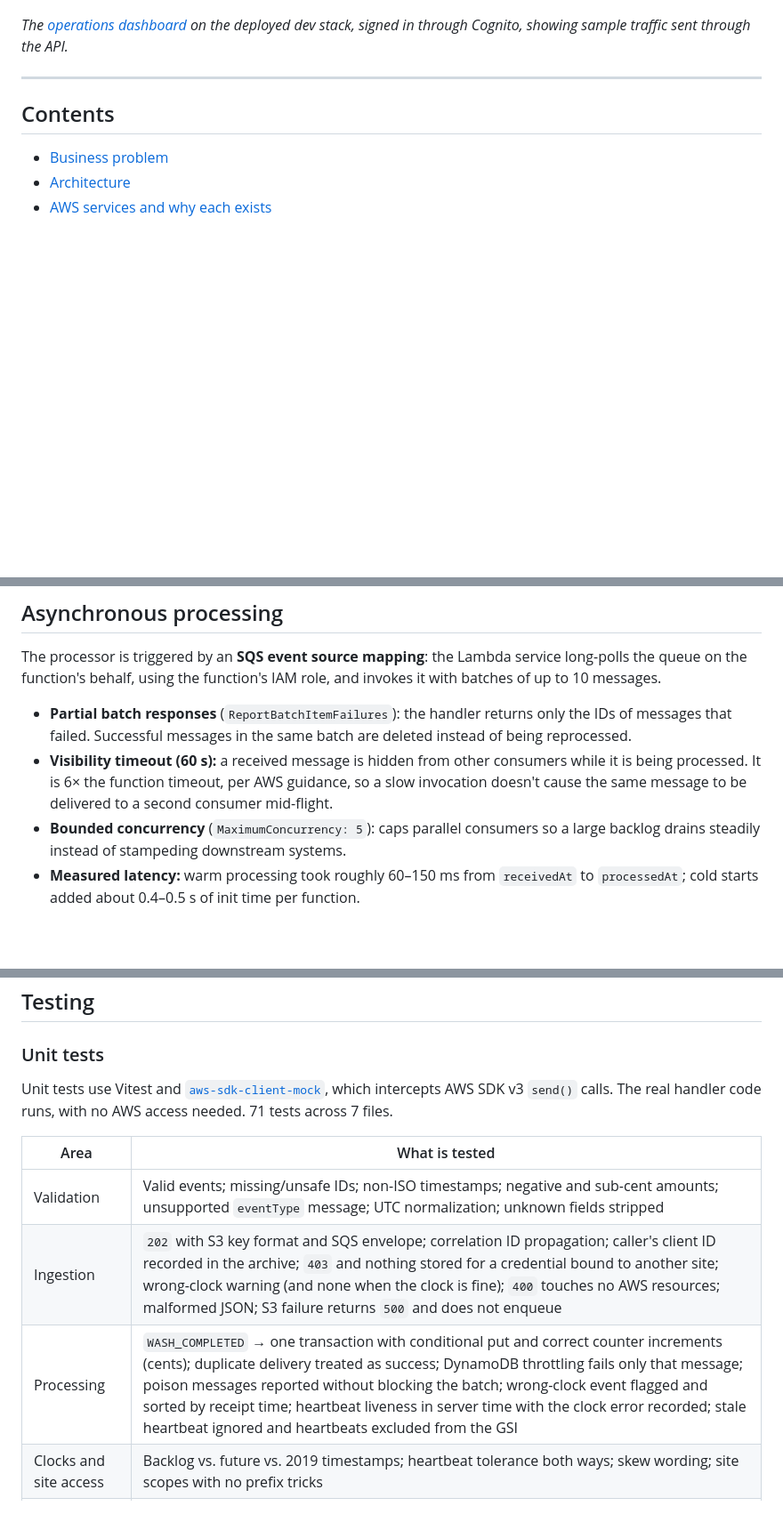
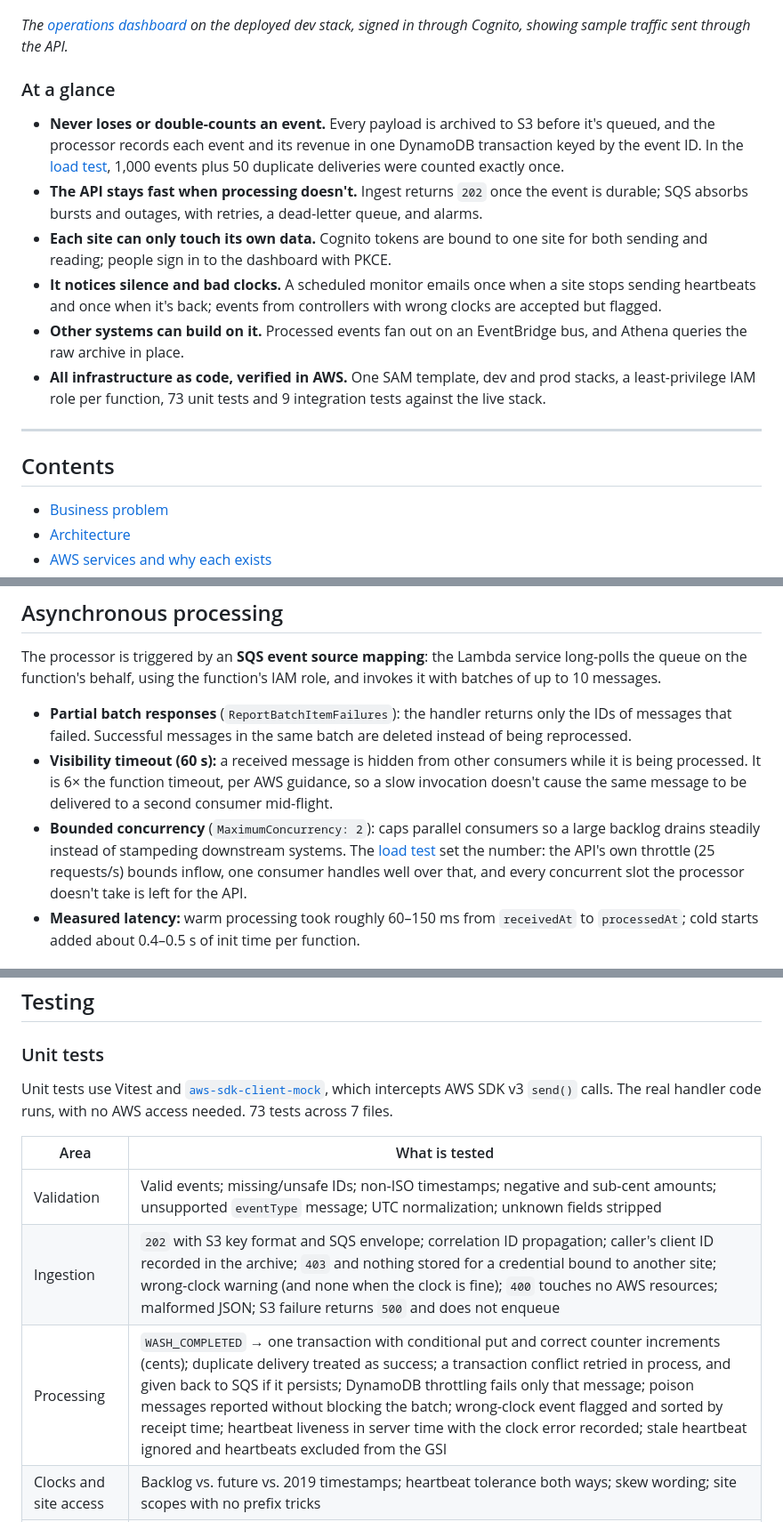
Before and after one commit to JesDiaz01/Washop-aws, a Markdown page: README.md, 3 parts joined by grey strips. Shown at 89% size. Rendered like a GitHub page; blank space fills up the shorter version.

```diff
--- a/README.md
+++ b/README.md
@@ -11,6 +11,15 @@ Built with **TypeScript**, **AWS Lambda (Node.js 22)**, **API Gateway**, **Cogni
 ![The WashOps operations dashboard: site KPIs, a site online, and recent activity including an equipment fault and an event flagged for a controller clock running 2 hours fast](docs/dashboard.png)
 
 *The [operations dashboard](#operations-dashboard) on the deployed dev stack, signed in through Cognito, showing sample traffic sent through the API.*
+
+### At a glance
+
+- **Never loses or double-counts an event.** Every payload is archived to S3 before it's queued, and the processor records each event and its revenue in one DynamoDB transaction keyed by the event ID. In the [load test](#load-test), 1,000 events plus 50 duplicate deliveries were counted exactly once.
+- **The API stays fast when processing doesn't.** Ingest returns `202` once the event is durable; SQS absorbs bursts and outages, with retries, a dead-letter queue, and alarms.
+- **Each site can only touch its own data.** Cognito tokens are bound to one site for both sending and reading; people sign in to the dashboard with PKCE.
+- **It notices silence and bad clocks.** A scheduled monitor emails once when a site stops sending heartbeats and once when it's back; events from controllers with wrong clocks are accepted but flagged.
+- **Other systems can build on it.** Processed events fan out on an EventBridge bus, and Athena queries the raw archive in place.
+- **All infrastructure as code, verified in AWS.** One SAM template, dev and prod stacks, a least-privilege IAM role per function, 73 unit tests and 9 integration tests against the live stack.
 
 ---
 
@@ -161,7 +170,7 @@ The processor is triggered by an **SQS event source mapping**: the Lambda servic
 
 - **Partial batch responses** (`ReportBatchItemFailures`): the handler returns only the IDs of messages that failed. Successful messages in the same batch are deleted instead of being reprocessed.
 - **Visibility timeout (60 s):** a received message is hidden from other consumers while it is being processed. It is 6× the function timeout, per AWS guidance, so a slow invocation doesn't cause the same message to be delivered to a second consumer mid-flight.
-- **Bounded concurrency** (`MaximumConcurrency: 5`): caps parallel consumers so a large backlog drains steadily instead of stampeding downstream systems.
+- **Bounded concurrency** (`MaximumConcurrency: 2`): caps parallel consumers so a large backlog drains steadily instead of stampeding downstream systems. The [load test](#load-test) set the number: the API's own throttle (25 requests/s) bounds inflow, one consumer handles well over that, and every concurrent slot the processor doesn't take is left for the API.
 - **Measured latency:** warm processing took roughly 60–150 ms from `receivedAt` to `processedAt`; cold starts added about 0.4–0.5 s of init time per function.
 
 ## Reliability and failure handling
@@ -525,13 +535,13 @@ Development here is unit-test-first against mocked SDK clients, followed by depl
 
 ### Unit tests
 
-Unit tests use Vitest and [`aws-sdk-client-mock`](https://github.com/m-radzikowski/aws-sdk-client-mock), which intercepts AWS SDK v3 `send()` calls. The real handler code runs, with no AWS access needed. 71 tests across 7 files.
+Unit tests use Vitest and [`aws-sdk-client-mock`](https://github.com/m-radzikowski/aws-sdk-client-mock), which intercepts AWS SDK v3 `send()` calls. The real handler code runs, with no AWS access needed. 73 tests across 7 files.
 
 | Area | What is tested |
 |---|---|
 | Validation | Valid events; missing/unsafe IDs; non-ISO timestamps; negative and sub-cent amounts; unsupported `eventType` message; UTC normalization; unknown fields stripped |
 | Ingestion | `202` with S3 key format and SQS envelope; correlation ID propagation; caller's client ID recorded in the archive; `403` and nothing stored for a credential bound to another site; wrong-clock warning (and none when the clock is fine); `400` touches no AWS resources; malformed JSON; S3 failure returns `500` and does not enqueue |
-| Processing | `WASH_COMPLETED` → one transaction with conditional put and correct counter increments (cents); duplicate delivery treated as success; DynamoDB throttling fails only that message; poison messages reported without blocking the batch; wrong-clock event flagged and sorted by receipt time; heartbeat liveness in server time with the clock error recorded; stale heartbeat ignored and heartbeats excluded from the GSI |
+| Processing | `WASH_COMPLETED` → one transaction with conditional put and correct counter increments (cents); duplicate delivery treated as success; a transaction conflict retried in process, and given back to SQS if it persists; DynamoDB throttling fails only that message; poison messages reported without blocking the batch; wrong-clock event flagged and sorted by receipt time; heartbeat liveness in server time with the clock error recorded; stale heartbeat ignored and heartbeats excluded from the GSI |
 | Clocks and site access | Backlog vs. future vs. 2019 timestamps; heartbeat tolerance both ways; skew wording; site scopes with no prefix tricks |
 | Query | Cents → dollars mapping; connectivity in summaries; `GET /locations` sorted with connectivity; `404` for unprocessed events; GSI query newest-first; `limit` validation; site credentials read only their own site (`403` without a DynamoDB read, `404` for another site's event, no access gained by dropping the site scope) |
 | Site monitor | Silent site → one offline alert with a race-safe condition; recovery alert; no alert for healthy, still-offline, or never-reporting sites; no alert when another run already recorded the change; failed alert reverts and fails the run; paginated scan; threshold edge cases |
```
Also changed, not shown: other parts of README.md (+28 -2 lines).
